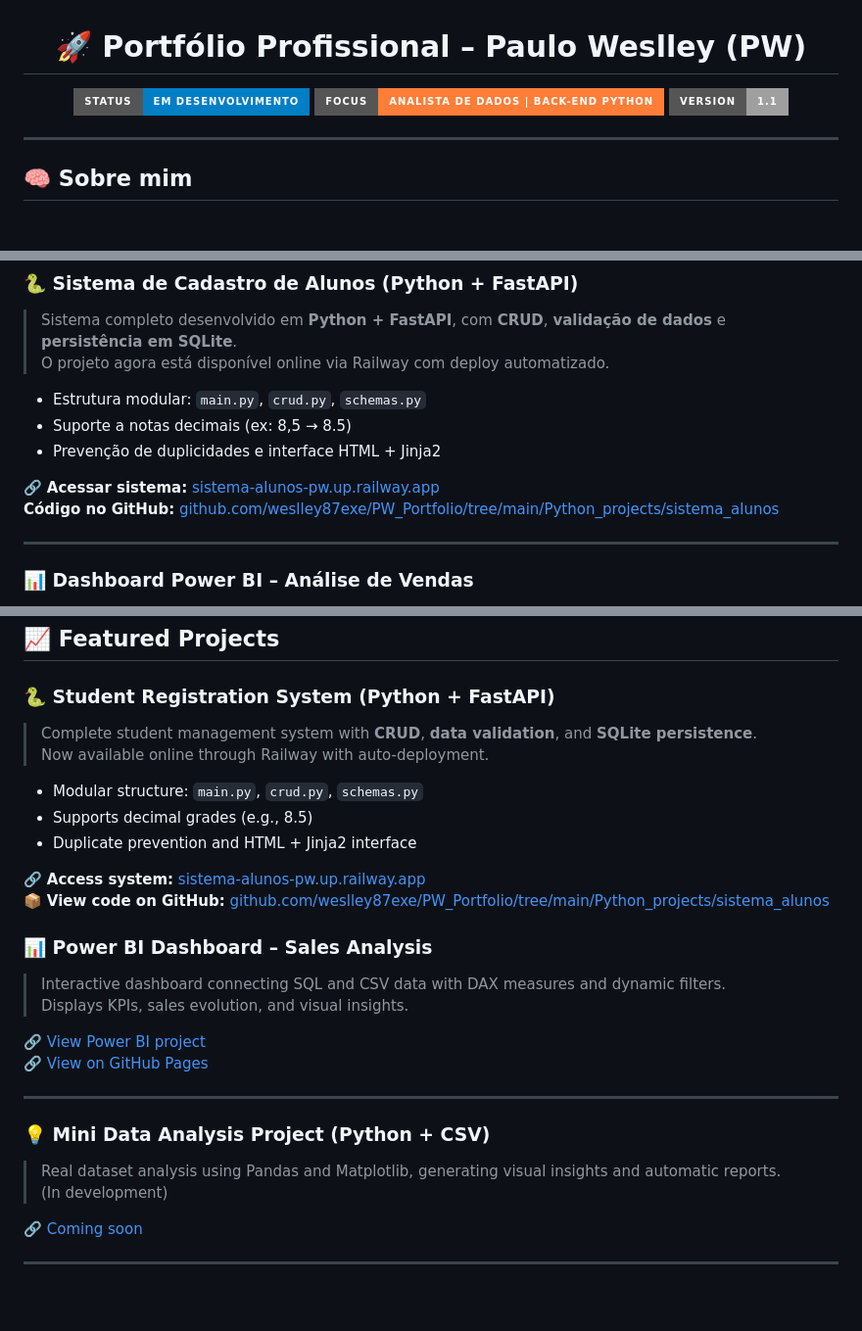
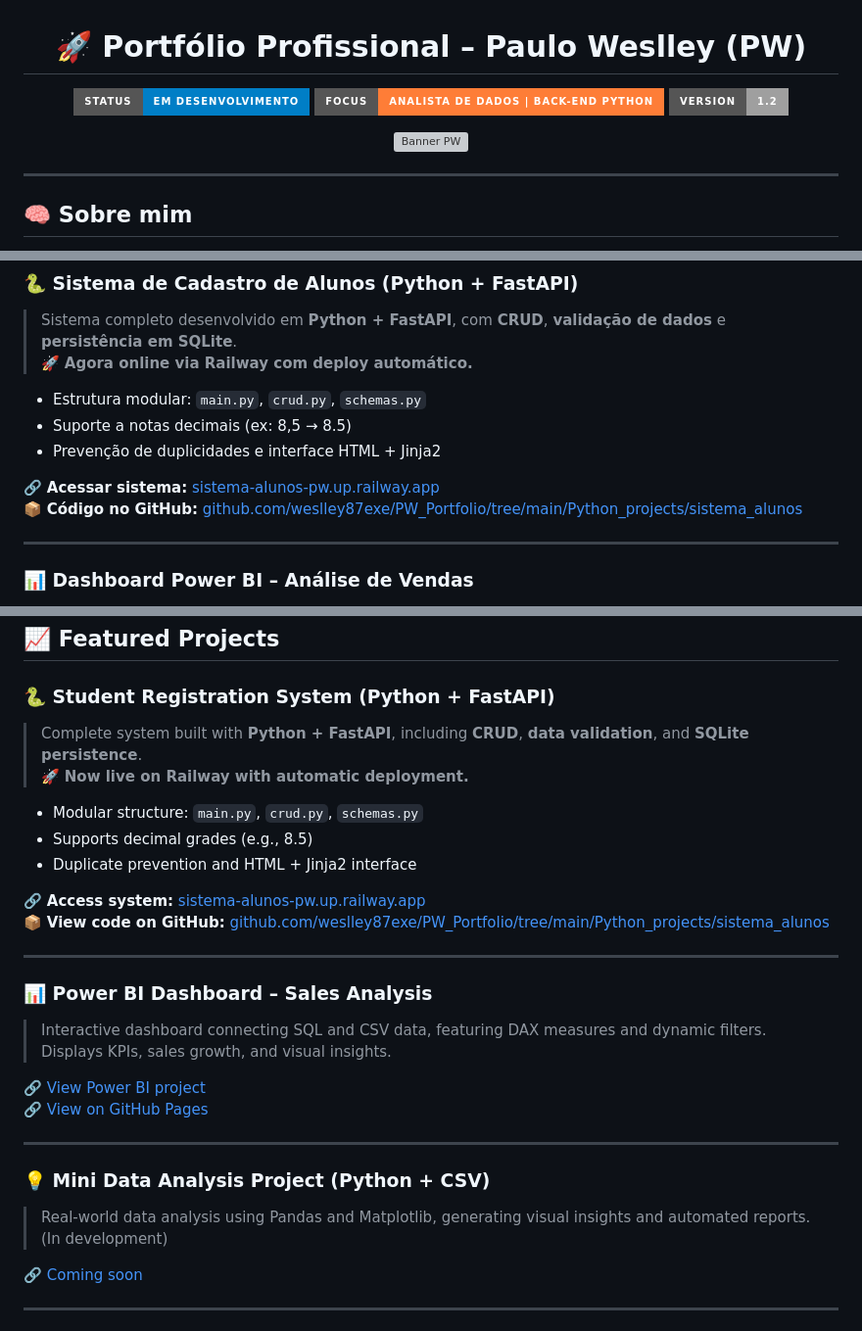
Before and after one commit to weslley87exe/PW_Portfolio, a Markdown page: README.md, 3 parts joined by grey strips. Shown: that part at 98% size. Drawn GitHub-style; badges without logos; blank space fills up the shorter version; grey boxes are pictures that could not be loaded.

Commit message:
🎨 update: README aprimorado com banner e links revisados (v1.2)

```diff
--- a/README.md
+++ b/README.md
@@ -3,7 +3,11 @@
 <p align="center">
   <img src="https://img.shields.io/badge/Status-Em%20Desenvolvimento-blue?style=for-the-badge">
   <img src="https://img.shields.io/badge/Focus-Analista%20de%20Dados%20%7C%20Back--End%20Python-orange?style=for-the-badge">
-  <img src="https://img.shields.io/badge/Version-1.1-lightgrey?style=for-the-badge">
+  <img src="https://img.shields.io/badge/Version-1.2-lightgrey?style=for-the-badge">
+</p>
+
+<p align="center">
+  <img src="https://github.com/weslley87exe/PW_Portfolio/blob/main/assets/banner_pw.png" alt="Banner PW" width="80%">
 </p>
 
 ---
@@ -38,14 +42,14 @@ Atualmente, estou focado em **Análise de Dados e Back-End com Python**, criando
 
 ### 🐍 **Sistema de Cadastro de Alunos (Python + FastAPI)**
 > Sistema completo desenvolvido em **Python + FastAPI**, com **CRUD**, **validação de dados** e **persistência em SQLite**.
-> O projeto agora está disponível online via Railway com deploy automatizado.
+> 🚀 **Agora online via Railway com deploy automático.**
 
 - Estrutura modular: `main.py`, `crud.py`, `schemas.py`
 - Suporte a notas decimais (ex: 8,5 → 8.5)
 - Prevenção de duplicidades e interface HTML + Jinja2
 
-🔗 **Acessar sistema:** [sistema-alunos-pw.up.railway.app](https://sistema-alunos-pwdev.up.railway.app/)
-**Código no GitHub:** [github.com/weslley87exe/PW_Portfolio/tree/main/Python_projects/sistema_alunos](https://github.com/weslley87exe/PW_Portfolio/tree/main/Python_projects/sistema_alunos)
+🔗 **Acessar sistema:** [sistema-alunos-pw.up.railway.app](https://sistema-alunos-pw.up.railway.app)
+📦 **Código no GitHub:** [github.com/weslley87exe/PW_Portfolio/tree/main/Python_projects/sistema_alunos](https://github.com/weslley87exe/PW_Portfolio/tree/main/Python_projects/sistema_alunos)
 
 ---
 
@@ -120,8 +124,8 @@ Currently focused on **Data Analysis and Python Back-End**, creating projects th
 ## 📈 Featured Projects
 
 ### 🐍 **Student Registration System (Python + FastAPI)**
-> Complete student management system with **CRUD**, **data validation**, and **SQLite persistence**.
-> Now available online through Railway with auto-deployment.
+> Complete system built with **Python + FastAPI**, including **CRUD**, **data validation**, and **SQLite persistence**.
+> 🚀 **Now live on Railway with automatic deployment.**
 
 - Modular structure: `main.py`, `crud.py`, `schemas.py`
 - Supports decimal grades (e.g., 8.5)
@@ -130,9 +134,11 @@ Currently focused on **Data Analysis and Python Back-End**, creating projects th
 🔗 **Access system:** [sistema-alunos-pw.up.railway.app](https://sistema-alunos-pw.up.railway.app)
 📦 **View code on GitHub:** [github.com/weslley87exe/PW_Portfolio/tree/main/Python_projects/sistema_alunos](https://github.com/weslley87exe/PW_Portfolio/tree/main/Python_projects/sistema_alunos)
 
+---
+
 ### 📊 **Power BI Dashboard – Sales Analysis**
-> Interactive dashboard connecting SQL and CSV data with DAX measures and dynamic filters.
-> Displays KPIs, sales evolution, and visual insights.
+> Interactive dashboard connecting SQL and CSV data, featuring DAX measures and dynamic filters.
+> Displays KPIs, sales growth, and visual insights.
 
 🔗 [View Power BI project](#)
 🔗 [View on GitHub Pages](https://weslley87exe.github.io/PW_Portfolio/)
@@ -140,7 +146,7 @@ Currently focused on **Data Analysis and Python Back-End**, creating projects th
 ---
 
 ### 💡 **Mini Data Analysis Project (Python + CSV)**
-> Real dataset analysis using Pandas and Matplotlib, generating visual insights and automatic reports.
+> Real-world data analysis using Pandas and Matplotlib, generating visual insights and automated reports.
 > (In development)
 
 🔗 [Coming soon](#)
```
Also changed, not shown: other parts of README.md (+2 -2 lines).
